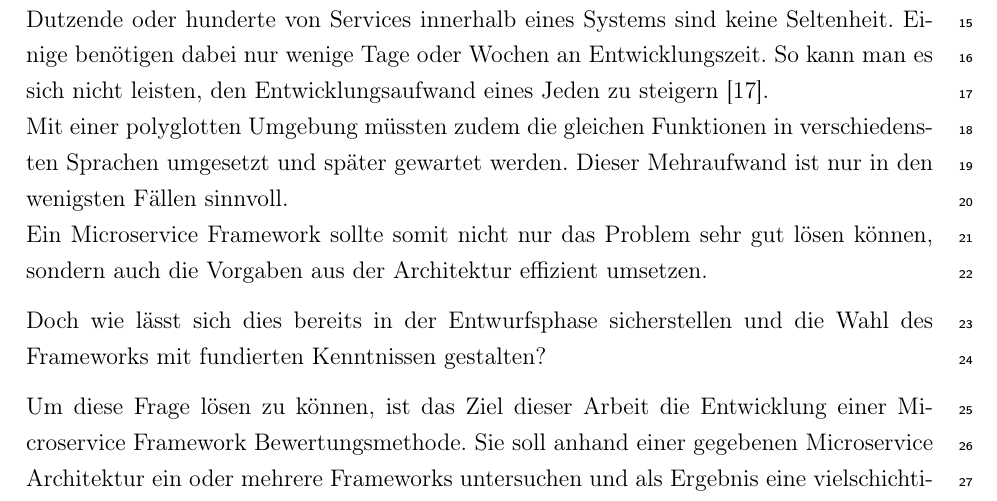
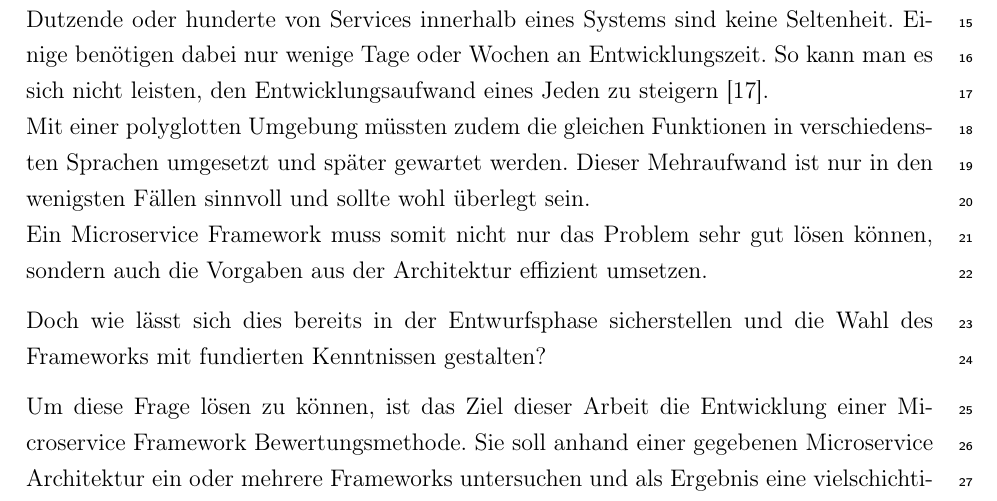
Before and after one commit to darenegade/ba, a LaTeX document (Bachelorarbeit.tex, which reads Einleitung/Einleitung.tex): part of page 9 of 81, cut so that both start at the same text. The pictures show the PDF file output/Bachelorarbeit.pdf that the author committed with the source.

Commit message:
Einleitung Versuch 2

```diff
--- a/Einleitung/Einleitung.tex
+++ b/Einleitung/Einleitung.tex
@@ -6,8 +6,8 @@ Ein Architekt hat somit eine sehr große Auswahl, um ein gegebenes Problem zu l
 
 Doch der Schein trügt. Die Entscheidung für ein Framework sollte nicht leichtfertig getroffen werden. Die Microservice Architektur ist nicht eindeutig definiert\cite[11]{Wolff2015}. Jede Ausprägung ist anderes und folgt den spezifischen Anforderungen oder dem Geschmack der Architekten. So kann ein Framework für eine Ausprägung viel Unterstützung bieten und für eine Andere immense Eigenentwicklung von Standardfunktionen bedeuten.\\
 Dutzende oder hunderte von Services innerhalb eines Systems sind keine Seltenheit. Einige benötigen dabei nur wenige Tage oder Wochen an Entwicklungszeit. So kann man es sich nicht leisten, den Entwicklungsaufwand eines Jeden zu steigern\cite{Richardson2016}.\\
-Mit einer polyglotten Umgebung müssten zudem die gleichen Funktionen in verschiedensten Sprachen umgesetzt und später gewartet werden. Dieser Mehraufwand ist nur in den wenigsten Fällen sinnvoll.\\
-Ein Microservice Framework sollte somit nicht nur das Problem sehr gut lösen können, sondern auch die Vorgaben aus der Architektur effizient umsetzen.
+Mit einer polyglotten Umgebung müssten zudem die gleichen Funktionen in verschiedensten Sprachen umgesetzt und später gewartet werden. Dieser Mehraufwand ist nur in den wenigsten Fällen sinnvoll und sollte wohl überlegt sein.\\
+Ein Microservice Framework muss somit nicht nur das Problem sehr gut lösen können, sondern auch die Vorgaben aus der Architektur effizient umsetzen.
 
 Doch wie lässt sich dies bereits in der Entwurfsphase sicherstellen und die Wahl des Frameworks mit fundierten Kenntnissen gestalten?
 
```
Also changed, not shown: output/Bachelorarbeit.pdf.
